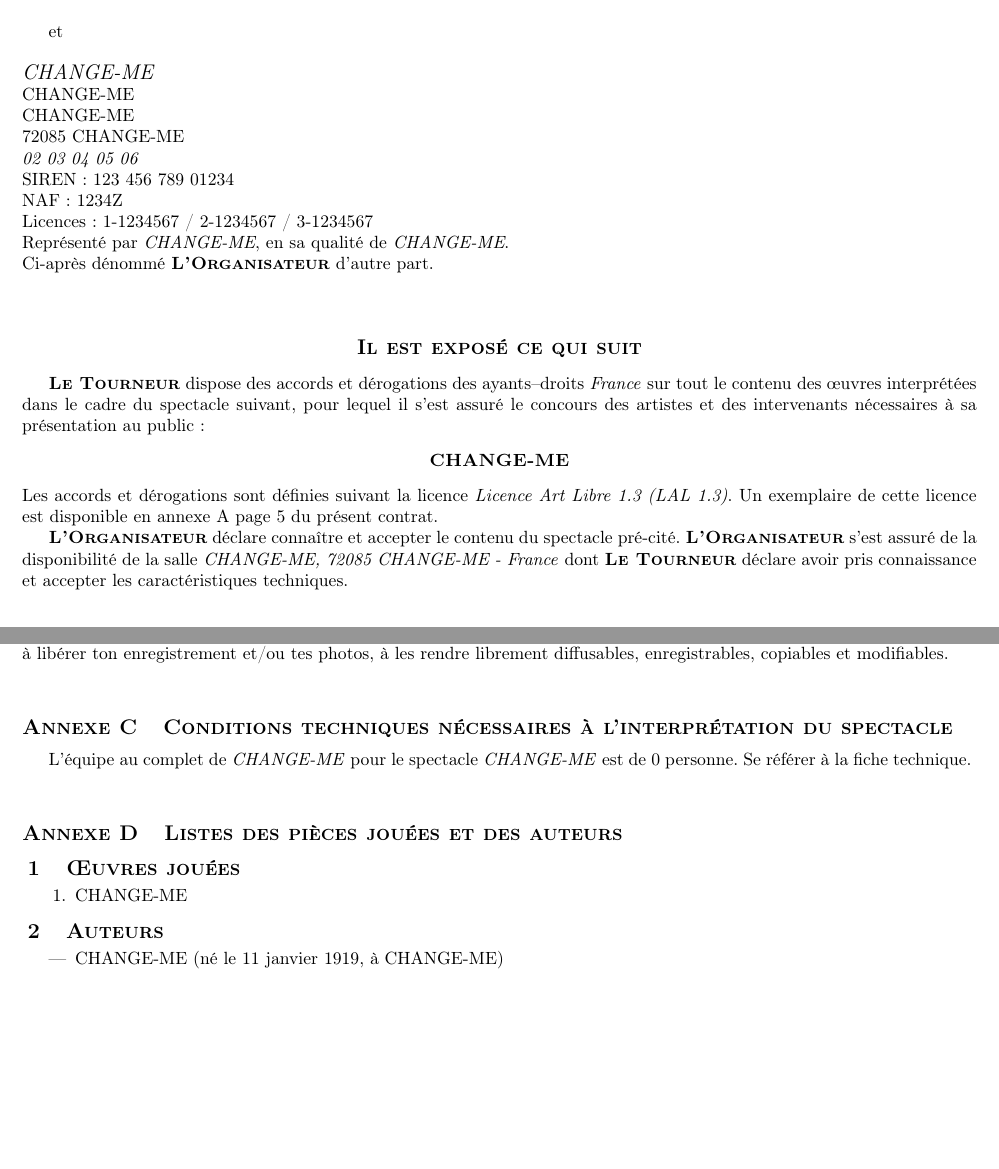
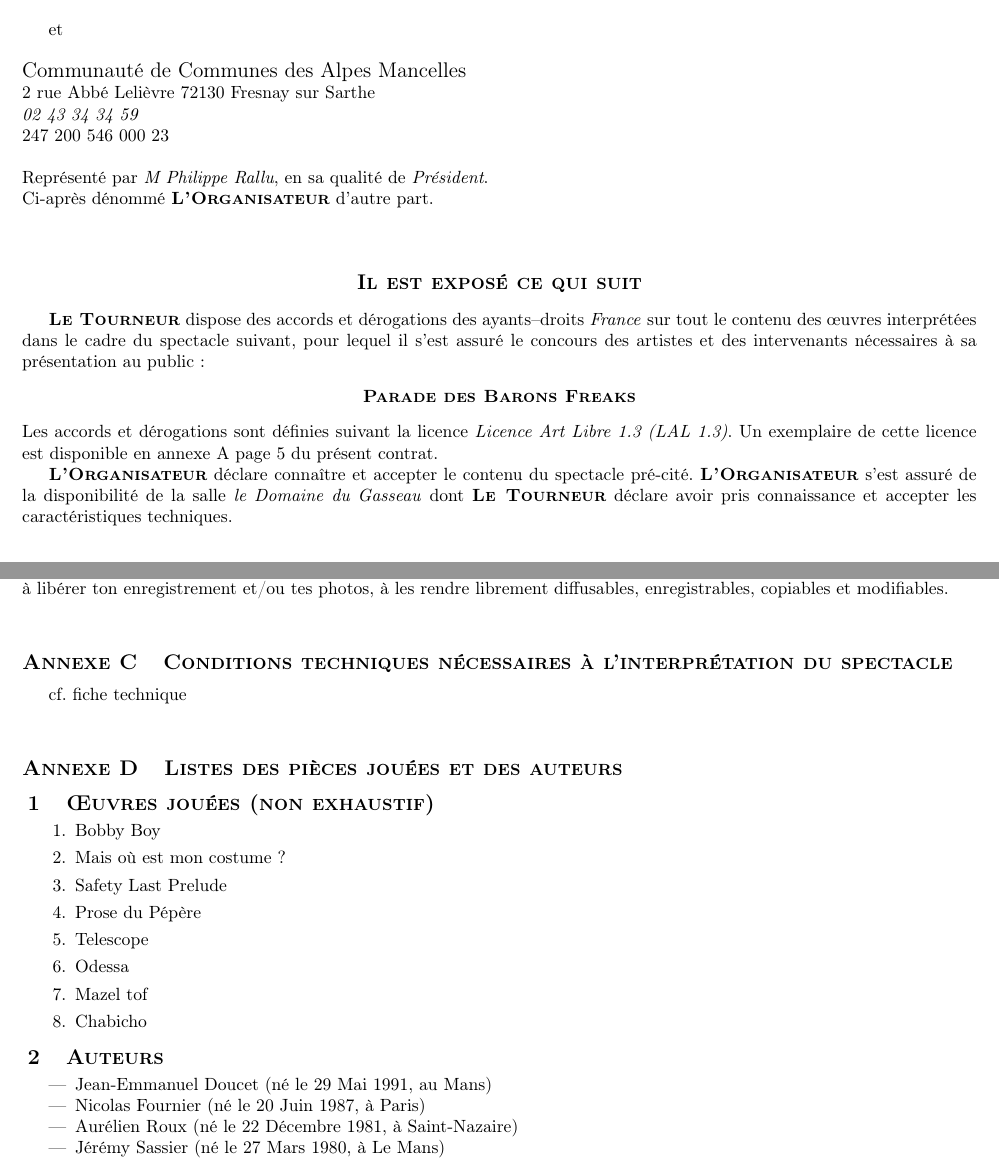
Before and after one commit to AMMD/contrat_de_cession, a LaTeX document (main.tex, which reads config.tex): two parts of pages 1 and 7 of 7, joined at a grey line, cut so that both start at the same text, the shorter picture padded with empty space. Compiled offline with pdfLaTeX.

Commit message:
New config.tex file

```diff
--- a/config.tex
+++ b/config.tex
@@ -8,20 +6,20 @@
 \newcommand{\HorF}{}
 \newcommand{\AMMDlong}{Amicale du Mekanik Metal Disco}
 
-\newcommand{\NUMBERCONTRAT}{CHANGE-ME}
-\newcommand{\BANDNAME}{CHANGE-ME}
-\newcommand{\RAISONSOCIALE}{CHANGE-ME}
-\newcommand{\ADRESSE}{CHANGE-ME\newline CHANGE-ME\newline 72085 CHANGE-ME}
-\newcommand{\TELEPHONE}{02 03 04 05 06}
-\newcommand{\SIRET}{SIREN : 123 456 789 01234\newline NAF : 1234Z}
-\newcommand{\ENTREPRENEUR}{Licences : 1-1234567 / 2-1234567 / 3-1234567}
+\newcommand{\NUMBERCONTRAT}{20140921}
+\newcommand{\BANDNAME}{Barons Freaks}
+\newcommand{\RAISONSOCIALE}{\emph{Communauté de Communes des Alpes Mancelles}}
+\newcommand{\ADRESSE}{2 rue Abbé Lelièvre 72130 Fresnay sur Sarthe}
+\newcommand{\TELEPHONE}{02 43 34 34 59}
+\newcommand{\SIRET}{247 200 546 000 23}
+\newcommand{\ENTREPRENEUR}{}
 \newcommand{\CAT}{}
-\newcommand{\REPRESENTANT}{CHANGE-ME}
-\newcommand{\QUALITE}{CHANGE-ME}
+\newcommand{\REPRESENTANT}{M Philippe Rallu}
+\newcommand{\QUALITE}{Président}
 \newcommand{\PAYS}{France}
-\newcommand{\NOMSPECTACLE}{CHANGE-ME}
-\newcommand{\DUREESPECTACLE}{0} % CHANGE-ME
-\newcommand{\NBBANDPERS}{0} % CHANGE-ME
+\newcommand{\NOMSPECTACLE}{Parade des Barons Freaks}
+\newcommand{\DUREESPECTACLE}{une heure}
+\newcommand{\NBBANDPERS}{4}
 \newcommand{\LICENCETYPE}{Licence Art Libre 1.3 (LAL 1.3)}
 \newcommand{\INPUTLICENCE}{\input{lal}}
 \newcommand{\INPUTTEXTELICENCE}{\input{texte_lal}}
@@ -31,10 +29,18 @@
 \begin{enumerate}
-    \item CHANGE-ME
+    \item Bobby Boy
+    \item Mais où est mon costume ?
+    \item Safety Last Prelude
+    \item Prose du Pépère
+    \item Telescope
+    \item Odessa
+    \item Mazel tof
+    \item Chabicho
 \end{enumerate}
 \subsection{Auteurs}
 \begin{itemize}
-    \item CHANGE-ME (n\'e le 11 janvier 1919, \`a CHANGE-ME)
+    \item Jean-Emmanuel Doucet (né le 29 Mai 1991, au Mans)
+    \item Nicolas Fournier (né le 20 Juin 1987, à Paris)
+    \item Aurélien Roux (né le 22 Décembre 1981, à Saint-Nazaire)
+    \item Jérémy Sassier (né le 27 Mars 1980, à Le Mans)
 \end{itemize}
 }
-\newcommand{\NOMADRSALLE}{CHANGE-ME, 72085 CHANGE-ME - France}
-\newcommand{\NBREPR}{0} % CHANGE-ME
@@ -75,2 +47,5 @@
-\newcommand{\HEUREDEMONTAGE}{CHANGE-ME}
-\newcommand{\NBEX}{2} % CHANGE-ME
+\newcommand{\NOMADRSALLE}{le Domaine du Gasseau}
+\newcommand{\NBREPR}{1}
+\newcommand{\DATEREP}{21 septembre 2014}
+\newcommand{\HEUREREP}{12h30}
+\newcommand{\DATEPUB}{}
@@ -77,10 +74,5 @@
+\newcommand{\NBEX}{2}
 
 \newcommand{\TECHBAND}{
-L'\'equipe au complet de \emph{\BANDNAME{}} pour le spectacle \emph{\NOMSPECTACLE{}} est de \NBBANDPERS{} personne\ifthenelse{\NBBANDPERS>1}{s}{}.
-Se r\'ef\'erer \`a la fiche technique.
+cf. fiche technique
 }
-
-%%% Local Variables:
-%%% mode: latex
-%%% TeX-master: "main"
-%%% End:
```
Also changed, not shown: config.tex (66 more changed lines).
